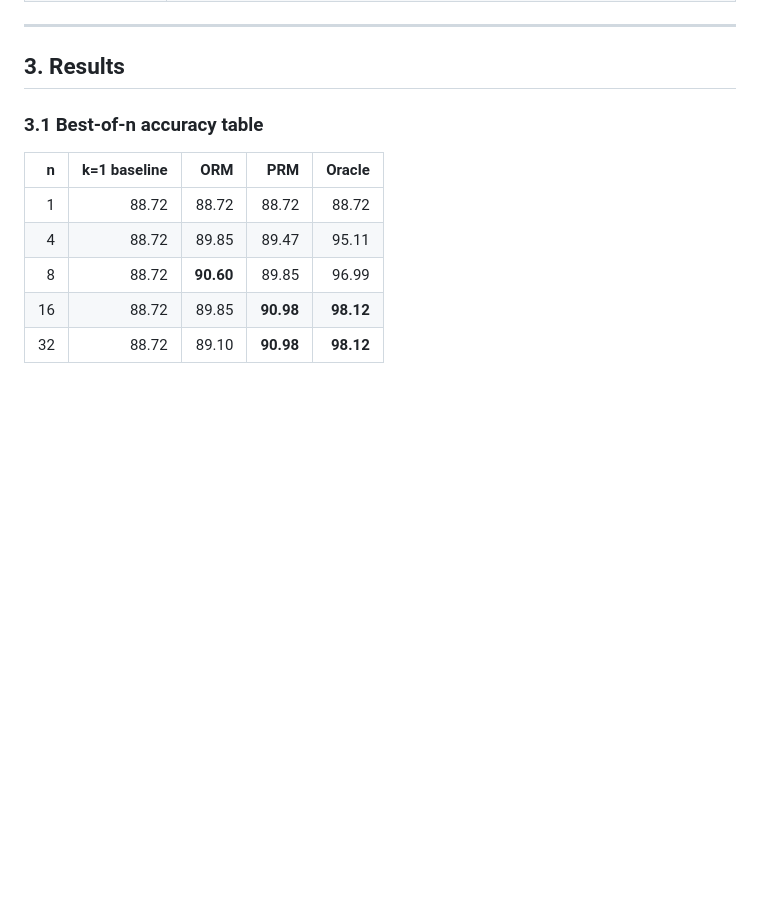
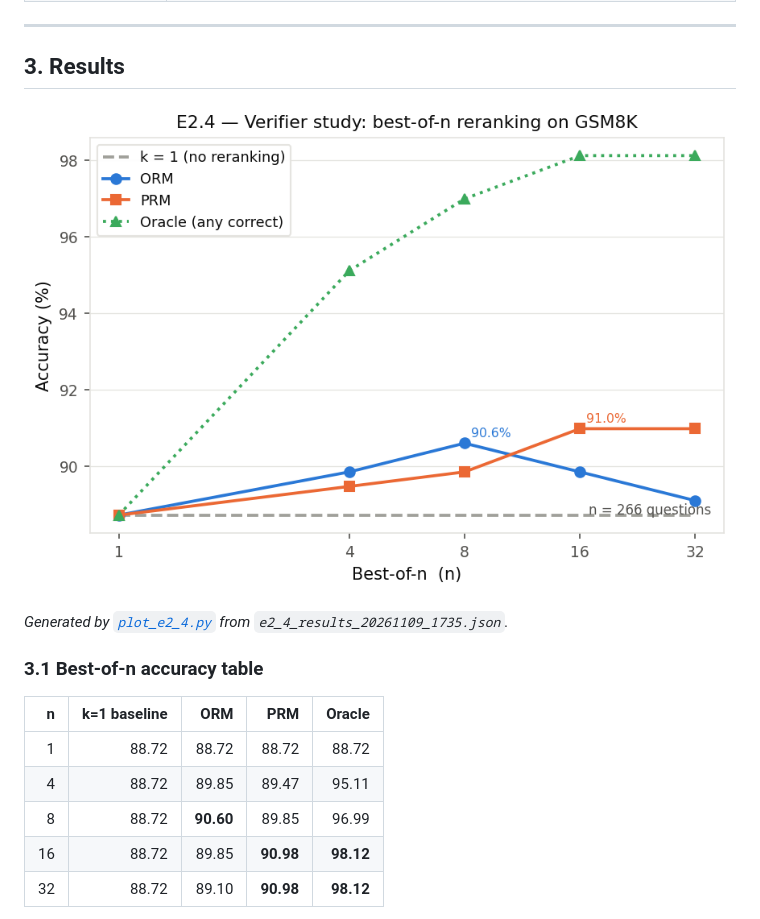
Before and after one commit to avbarbaros/research_stage_02, a Markdown page: docs/E2.4_verifier_results.md, the part around the change. Rendered like a GitHub page; pictures changed too: docs/figures/e2_4_results_scaling.png (added); blank space fills up the shorter version.

Commit message:
E2.4 results docs finished.

```diff
--- a/docs/E2.4_verifier_results.md
+++ b/docs/E2.4_verifier_results.md
@@ -61,6 +61,10 @@ and process supervision and why the latter is harder to obtain for images."*
 ---
 
 ## 3. Results
+
+![E2.4 best-of-n scaling curves](figures/e2_4_results_scaling.png)
+
+*Generated by [`plot_e2_4.py`](../plot_e2_4.py) from `e2_4_results_20261109_1735.json`.*
 
 ### 3.1 Best-of-n accuracy table
 
```
Also changed, not shown: docs/README.md (+1 -1 lines).
